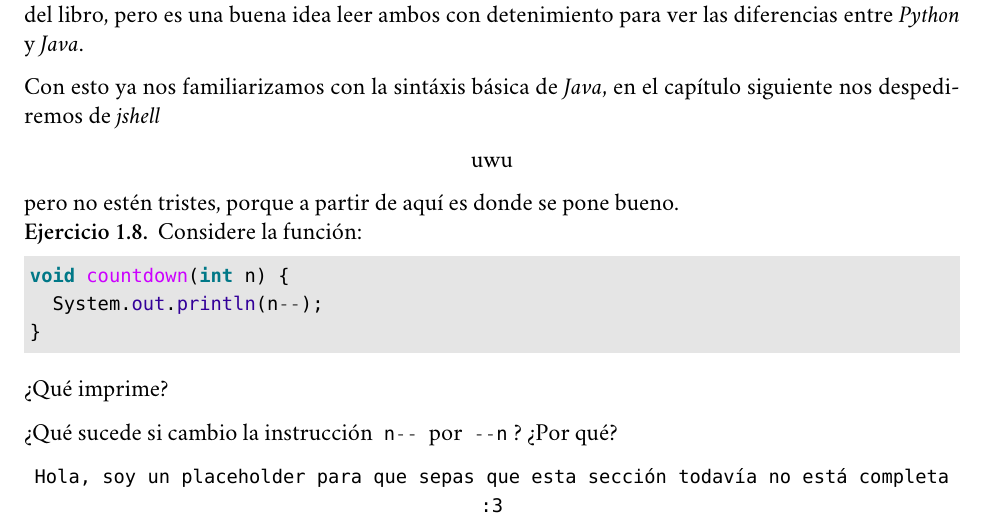
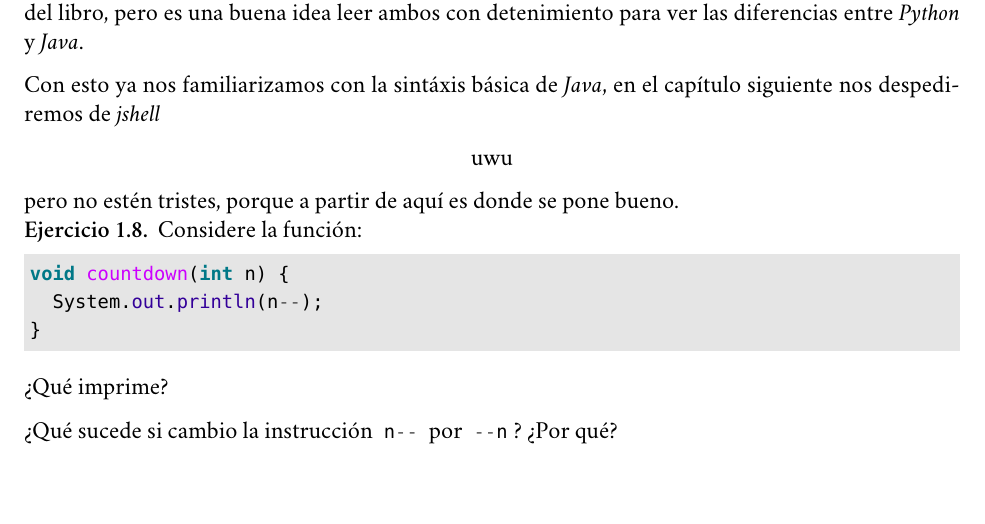
Before and after one commit to r8vnhill/software-design-book-es, a LaTeX book (src/latex/METODOLOG_AS_DE_DISE_O_Y_PROGRAMACI_N_ORIENTADA_A_OBJETOS.tex, which reads src/latex/Contenidos/Por_algo_se_empieza/Primeros_pasos.tex): part of page 25 of 27, cut so that both start at the same text. Compiled offline with XeLaTeX; a missing font is replaced by an installed copy or a similar font.

Commit message:
Se borra el placeholder 1.0.0-rc.2

```diff
--- a/src/latex/Contenidos/Por_algo_se_empieza/Primeros_pasos.tex
+++ b/src/latex/Contenidos/Por_algo_se_empieza/Primeros_pasos.tex
@@ -11,6 +11,3 @@
 
   \subimport{Primeros_pasos/}{Funciones.tex}
   \subimport{Primeros_pasos/}{Recursi_n_y_control_de_flujo.tex}
-  \begin{center}
-    \texttt{Hola, soy un placeholder para que sepas que esta sección todavía no está completa :3}
-  \end{center}
```
Also changed, not shown: ChangeLog.md.
